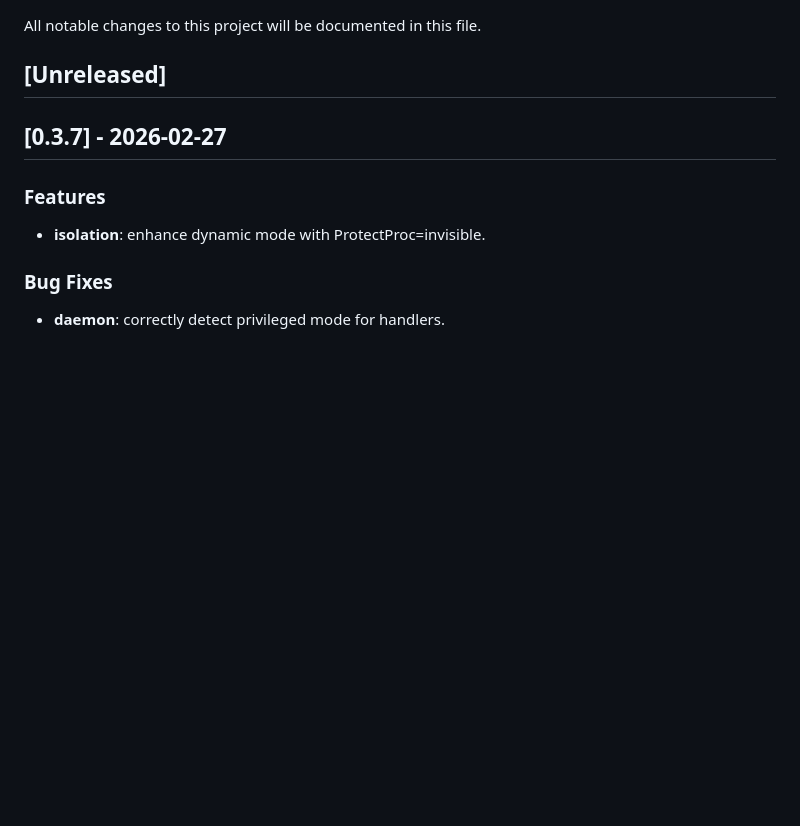
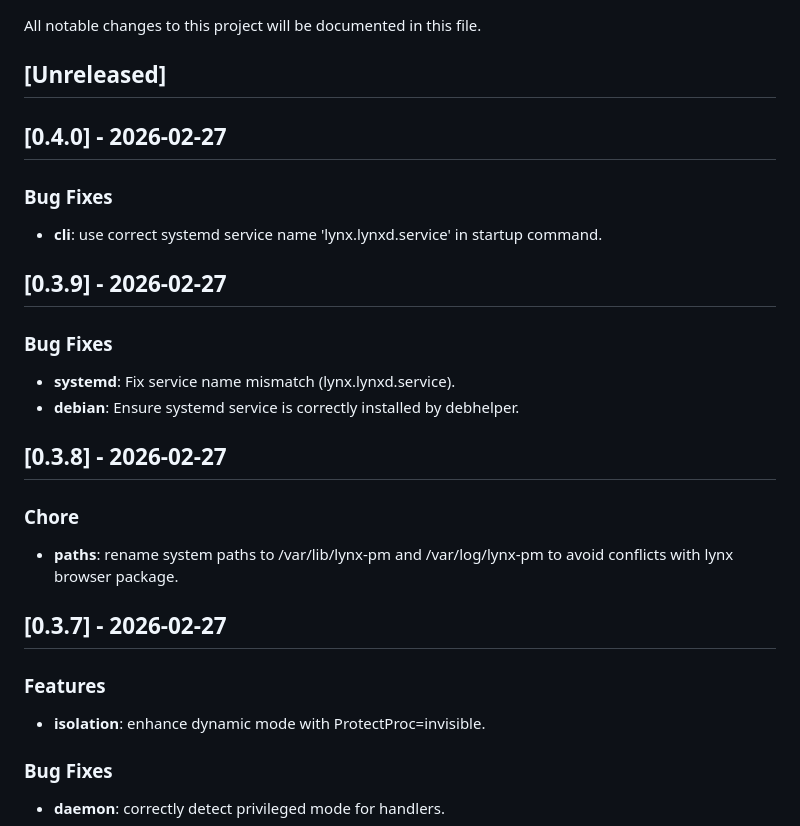
Before and after one commit to Glyndor/unitpm, a Markdown page: CHANGELOG.md, the part around the change. GitHub-like rendering; blank space fills up the shorter version.

Commit message:
docs: update changelog and readme for v0.4.0

```diff
--- a/CHANGELOG.md
+++ b/CHANGELOG.md
@@ -3,6 +3,22 @@
 All notable changes to this project will be documented in this file.
 
 ## [Unreleased]
+
+## [0.4.0] - 2026-02-27
+
+### Bug Fixes
+- **cli**: use correct systemd service name 'lynx.lynxd.service' in startup command.
+
+## [0.3.9] - 2026-02-27
+
+### Bug Fixes
+- **systemd**: Fix service name mismatch (lynx.lynxd.service).
+- **debian**: Ensure systemd service is correctly installed by debhelper.
+
+## [0.3.8] - 2026-02-27
+
+### Chore
+- **paths**: rename system paths to /var/lib/lynx-pm and /var/log/lynx-pm to avoid conflicts with lynx browser package.
 
 ## [0.3.7] - 2026-02-27
 
```
Also changed, not shown: README.md (+1 -1 lines).
